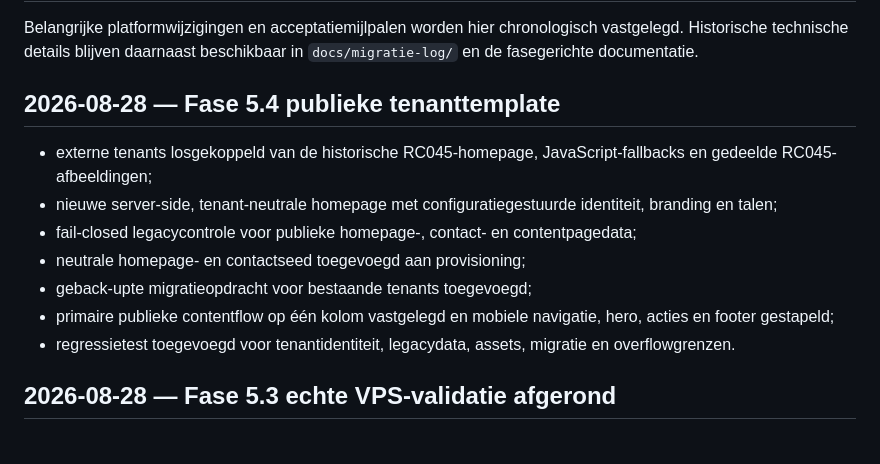
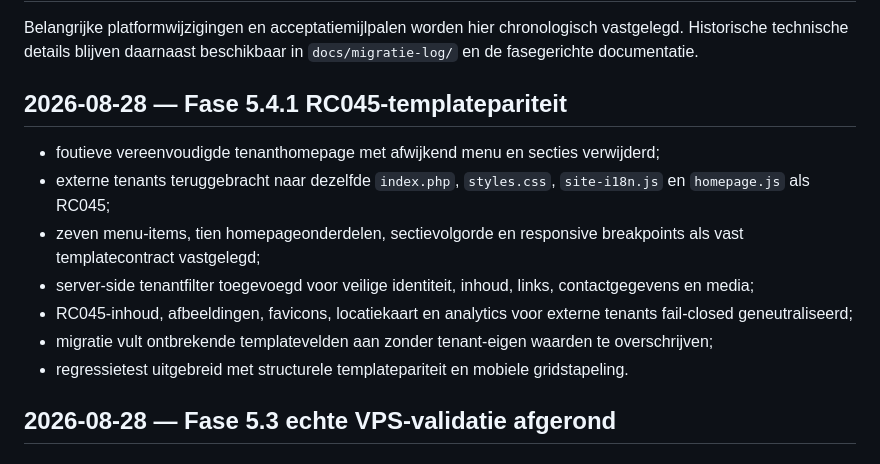
Before and after one commit to pjaminon-bit/RC045test, a Markdown page: CHANGELOG.md, the part around the change. GitHub-like rendering.

Commit message:
Corrigeer fase 5.4 changelog

```diff
--- a/CHANGELOG.md
+++ b/CHANGELOG.md
@@ -2,15 +2,15 @@
 
 Belangrijke platformwijzigingen en acceptatiemijlpalen worden hier chronologisch vastgelegd. Historische technische details blijven daarnaast beschikbaar in `docs/migratie-log/` en de fasegerichte documentatie.
 
-## 2026-08-28 — Fase 5.4 publieke tenanttemplate
+## 2026-08-28 — Fase 5.4.1 RC045-templatepariteit
 
-- externe tenants losgekoppeld van de historische RC045-homepage, JavaScript-fallbacks en gedeelde RC045-afbeeldingen;
-- nieuwe server-side, tenant-neutrale homepage met configuratiegestuurde identiteit, branding en talen;
-- fail-closed legacycontrole voor publieke homepage-, contact- en contentpagedata;
-- neutrale homepage- en contactseed toegevoegd aan provisioning;
-- geback-upte migratieopdracht voor bestaande tenants toegevoegd;
-- primaire publieke contentflow op één kolom vastgelegd en mobiele navigatie, hero, acties en footer gestapeld;
-- regressietest toegevoegd voor tenantidentiteit, legacydata, assets, migratie en overflowgrenzen.
+- foutieve vereenvoudigde tenanthomepage met afwijkend menu en secties verwijderd;
+- externe tenants teruggebracht naar dezelfde `index.php`, `styles.css`, `site-i18n.js` en `homepage.js` als RC045;
+- zeven menu-items, tien homepageonderdelen, sectievolgorde en responsive breakpoints als vast templatecontract vastgelegd;
+- server-side tenantfilter toegevoegd voor veilige identiteit, inhoud, links, contactgegevens en media;
+- RC045-inhoud, afbeeldingen, favicons, locatiekaart en analytics voor externe tenants fail-closed geneutraliseerd;
+- migratie vult ontbrekende templatevelden aan zonder tenant-eigen waarden te overschrijven;
+- regressietest uitgebreid met structurele templatepariteit en mobiele gridstapeling.
 
 ## 2026-08-28 — Fase 5.3 echte VPS-validatie afgerond
 
```
